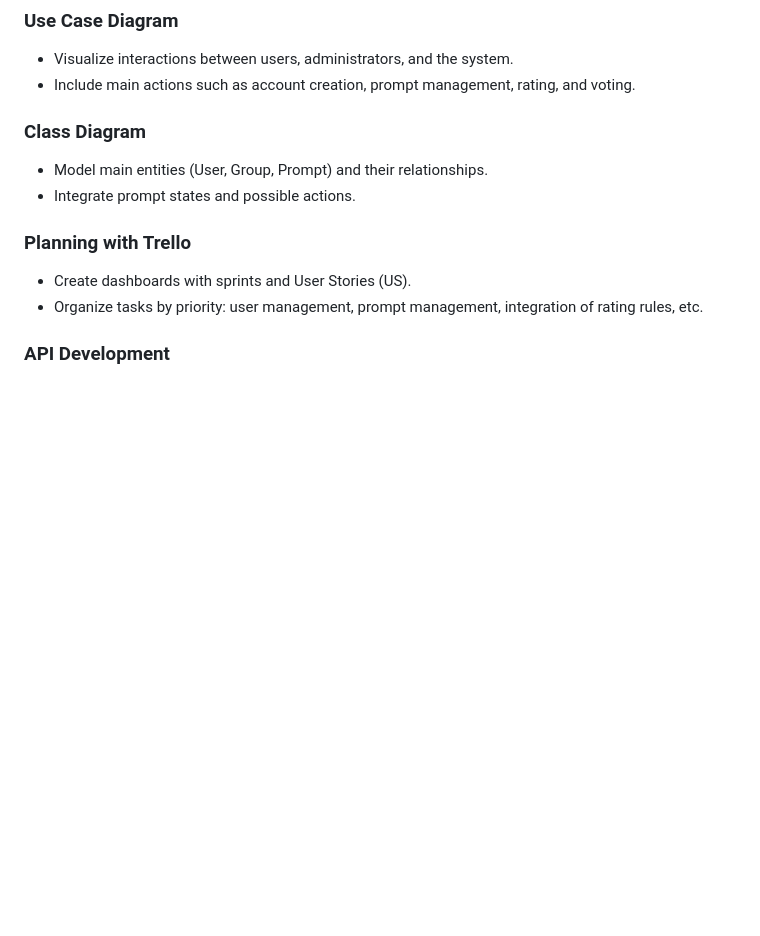
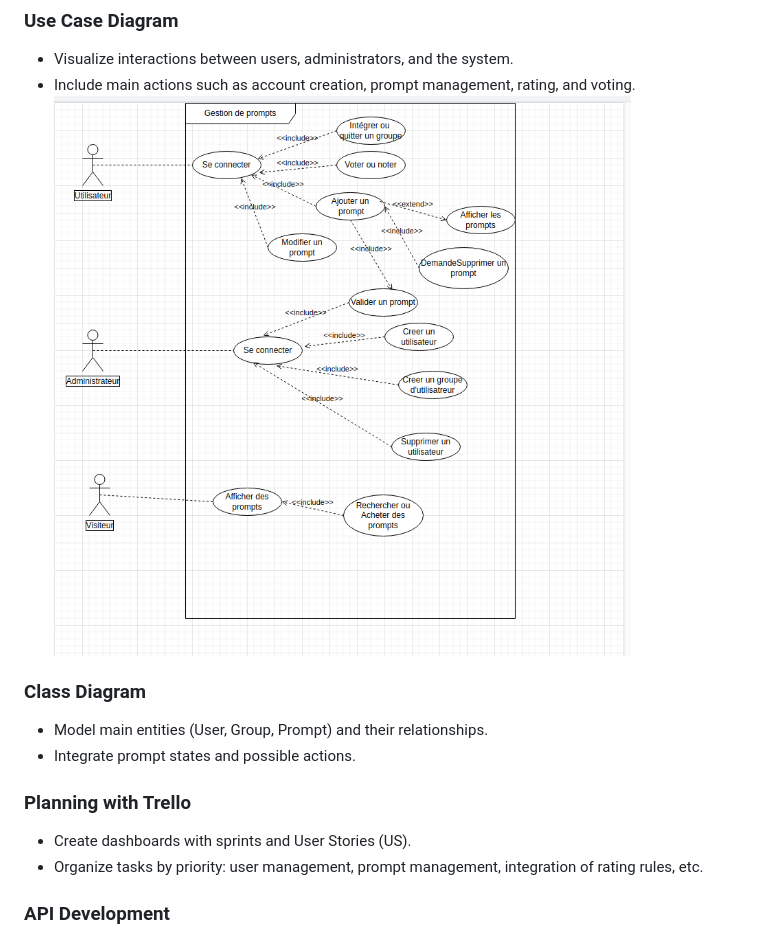
Before and after one commit to doloadama/Prompt_Management_API, a Markdown page: README.md, the part around the change. GitHub-like rendering; pictures changed too: Capture d’écran du 2024-07-06 10-20-43.png (added); blank space fills up the shorter version.

```diff
--- a/README.md
+++ b/README.md
@@ -72,6 +72,8 @@ Develop a RESTful API using Flask to manage users and text prompts. The API will
 
 - Visualize interactions between users, administrators, and the system.
 - Include main actions such as account creation, prompt management, rating, and voting.
+![Capture d’écran du 2024-07-06 10-20-43.png](Capture%20d%E2%80%99%C3%A9cran%20du%202024-07-06%2010-20-43.png)
+
 
 ### Class Diagram
 
```
